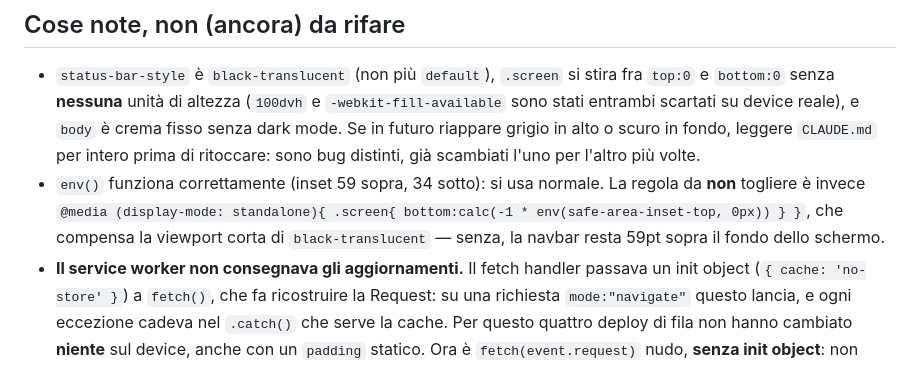
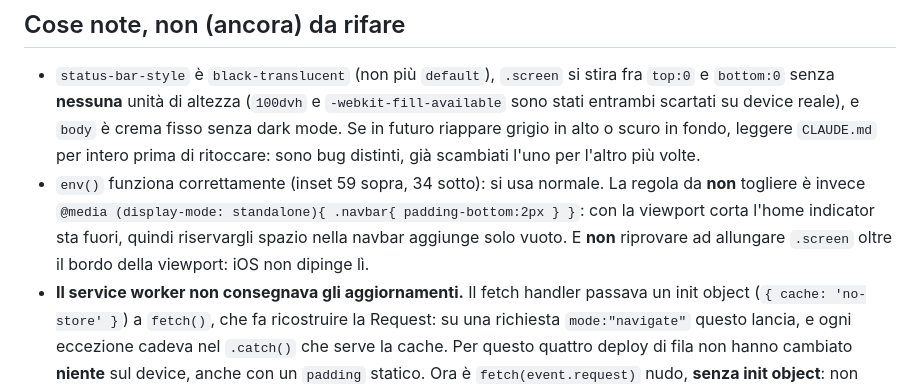
Before and after one commit to pubule/calice, a Markdown page: HANDOFF.md, the part around the change. GitHub-like rendering.

```diff
--- a/HANDOFF.md
+++ b/HANDOFF.md
@@ -121,9 +121,10 @@ questo file è il riassunto "dove eravamo rimasti".
   l'altro più volte.
 - `env()` funziona correttamente (inset 59 sopra, 34 sotto): si usa
   normale. La regola da **non** togliere è invece
-  `@media (display-mode: standalone){ .screen{ bottom:calc(-1 * env(safe-area-inset-top, 0px)) } }`,
-  che compensa la viewport corta di `black-translucent` — senza, la
-  navbar resta 59pt sopra il fondo dello schermo.
+  `@media (display-mode: standalone){ .navbar{ padding-bottom:2px } }`:
+  con la viewport corta l'home indicator sta fuori, quindi riservargli
+  spazio nella navbar aggiunge solo vuoto. E **non** riprovare ad
+  allungare `.screen` oltre il bordo della viewport: iOS non dipinge lì.
 - **Il service worker non consegnava gli aggiornamenti.** Il fetch
   handler passava un init object (`{ cache: 'no-store' }`) a `fetch()`,
   che fa ricostruire la Request: su una richiesta `mode:"navigate"` questo
```
Also changed, not shown: CLAUDE.md (+5 -3 lines).
